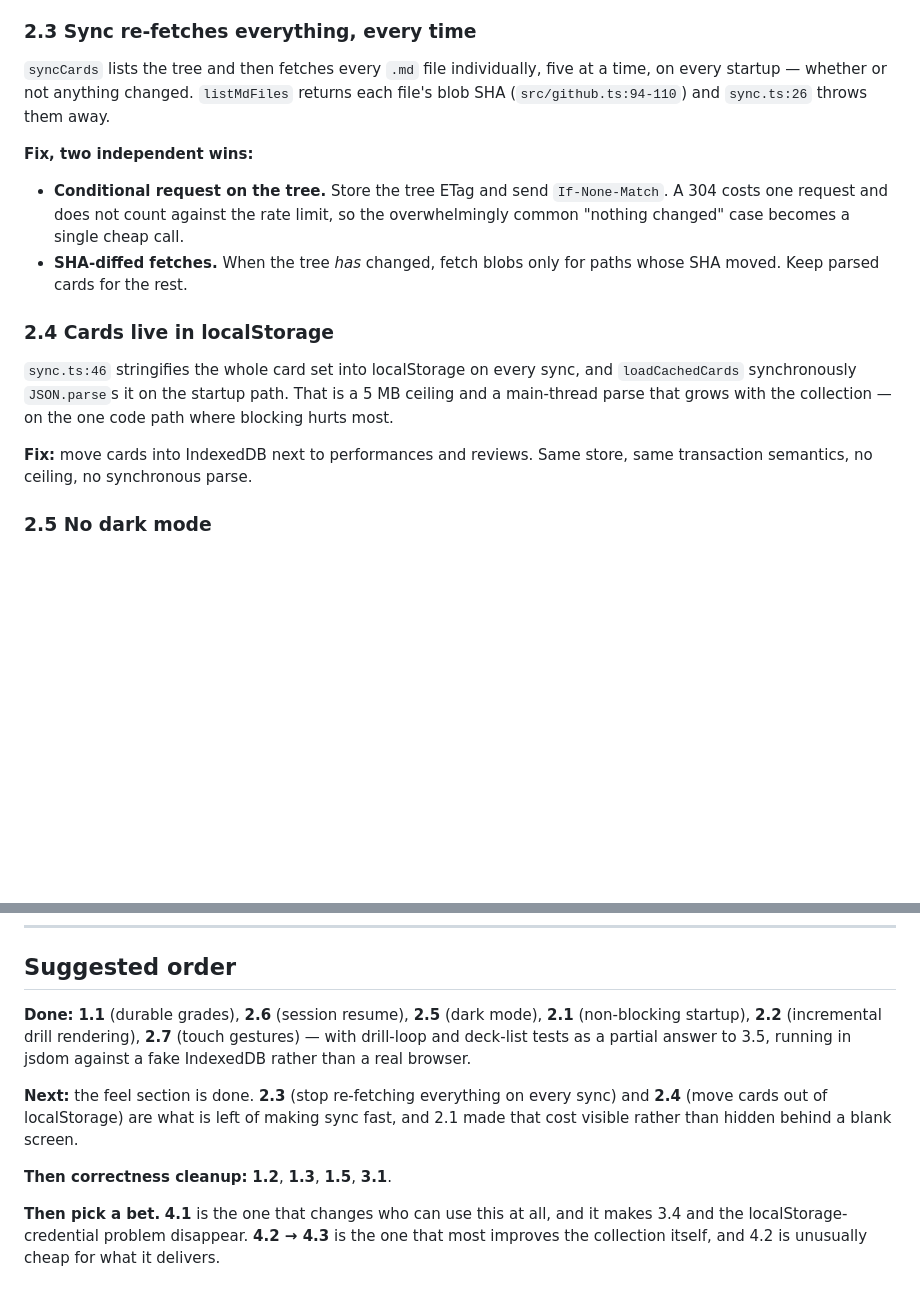
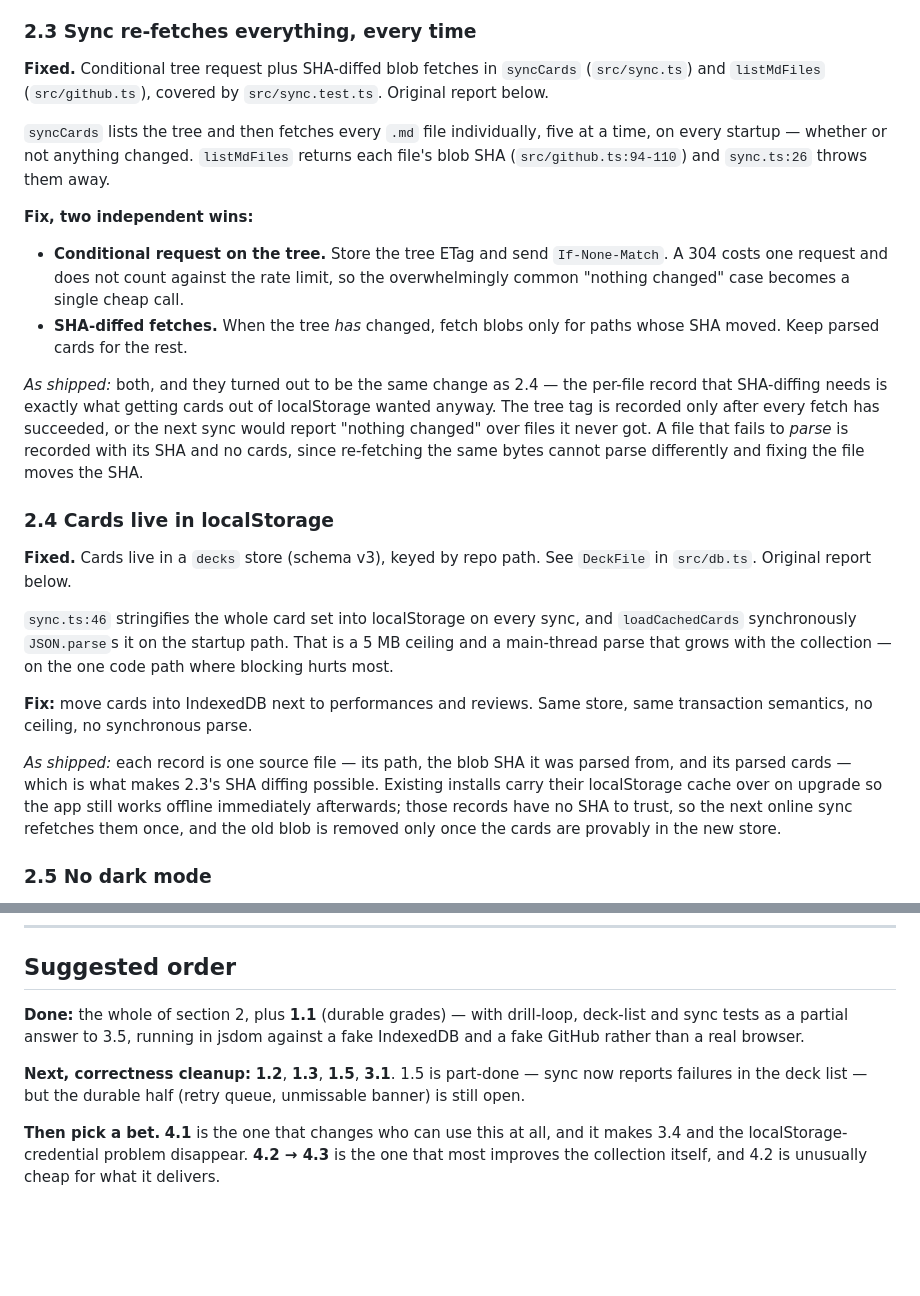
Before and after one commit to danielmeint/hashcards-app, a Markdown page: ROADMAP.md, 2 parts joined by grey strips. Drawn GitHub-style; blank space fills up the shorter version.

Commit message:
Mark 2.3 and 2.4 as shipped in the roadmap
Co-Authored-By: Claude Opus 5 <noreply@anthropic.com>

```diff
--- a/ROADMAP.md
+++ b/ROADMAP.md
@@ -188,6 +188,10 @@ the tap and the grade buttons appearing.
 
 ### 2.3 Sync re-fetches everything, every time
 
+**Fixed.** Conditional tree request plus SHA-diffed blob fetches in
+`syncCards` (`src/sync.ts`) and `listMdFiles` (`src/github.ts`), covered by
+`src/sync.test.ts`. Original report below.
+
 `syncCards` lists the tree and then fetches every `.md` file individually, five
 at a time, on every startup — whether or not anything changed. `listMdFiles`
 returns each file's blob SHA (`src/github.ts:94-110`) and `sync.ts:26` throws
@@ -202,7 +206,18 @@ them away.
 - **SHA-diffed fetches.** When the tree *has* changed, fetch blobs only for paths
   whose SHA moved. Keep parsed cards for the rest.
 
+*As shipped:* both, and they turned out to be the same change as 2.4 — the
+per-file record that SHA-diffing needs is exactly what getting cards out of
+localStorage wanted anyway. The tree tag is recorded only after every fetch has
+succeeded, or the next sync would report "nothing changed" over files it never
+got. A file that fails to *parse* is recorded with its SHA and no cards, since
+re-fetching the same bytes cannot parse differently and fixing the file moves
+the SHA.
+
 ### 2.4 Cards live in localStorage
+
+**Fixed.** Cards live in a `decks` store (schema v3), keyed by repo path. See
+`DeckFile` in `src/db.ts`. Original report below.
 
 `sync.ts:46` stringifies the whole card set into localStorage on every sync, and
 `loadCachedCards` synchronously `JSON.parse`s it on the startup path. That is a
@@ -211,6 +226,13 @@ code path where blocking hurts most.
 
 **Fix:** move cards into IndexedDB next to performances and reviews. Same store,
 same transaction semantics, no ceiling, no synchronous parse.
+
+*As shipped:* each record is one source file — its path, the blob SHA it was
+parsed from, and its parsed cards — which is what makes 2.3's SHA diffing
+possible. Existing installs carry their localStorage cache over on upgrade so
+the app still works offline immediately afterwards; those records have no SHA to
+trust, so the next online sync refetches them once, and the old blob is removed
+only once the cards are provably in the new store.
 
 ### 2.5 No dark mode
 
@@ -438,18 +460,13 @@ Kept for history.
 
 ## Suggested order
 
-**Done:** **1.1** (durable grades), **2.6** (session resume), **2.5** (dark
-mode), **2.1** (non-blocking startup), **2.2** (incremental drill rendering),
-**2.7** (touch gestures) —
-with drill-loop and deck-list tests as a partial answer to 3.5, running in jsdom
-against a fake IndexedDB rather than a real browser.
+**Done:** the whole of section 2, plus **1.1** (durable grades) — with
+drill-loop, deck-list and sync tests as a partial answer to 3.5, running in jsdom
+against a fake IndexedDB and a fake GitHub rather than a real browser.
 
-**Next:** the feel section is done. **2.3** (stop re-fetching everything on every
-sync) and **2.4** (move cards out of localStorage) are what is left of making
-sync fast, and 2.1 made that cost visible rather than hidden behind a blank
-screen.
-
-**Then correctness cleanup:** **1.2**, **1.3**, **1.5**, **3.1**.
+**Next, correctness cleanup:** **1.2**, **1.3**, **1.5**, **3.1**. 1.5 is
+part-done — sync now reports failures in the deck list — but the durable half
+(retry queue, unmissable banner) is still open.
 
 **Then pick a bet.** **4.1** is the one that changes who can use this at all, and
 it makes 3.4 and the localStorage-credential problem disappear. **4.2 → 4.3** is
```
